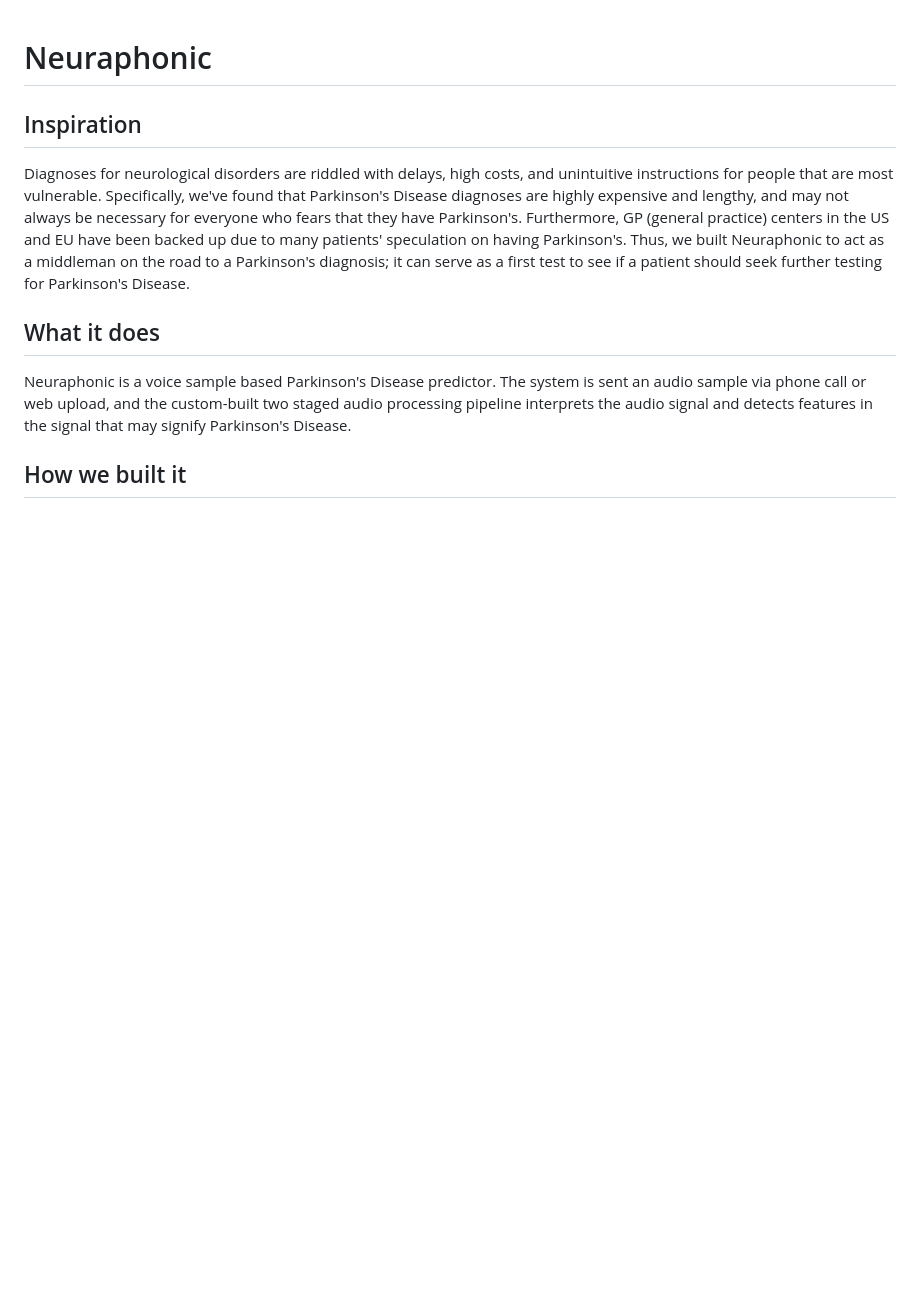
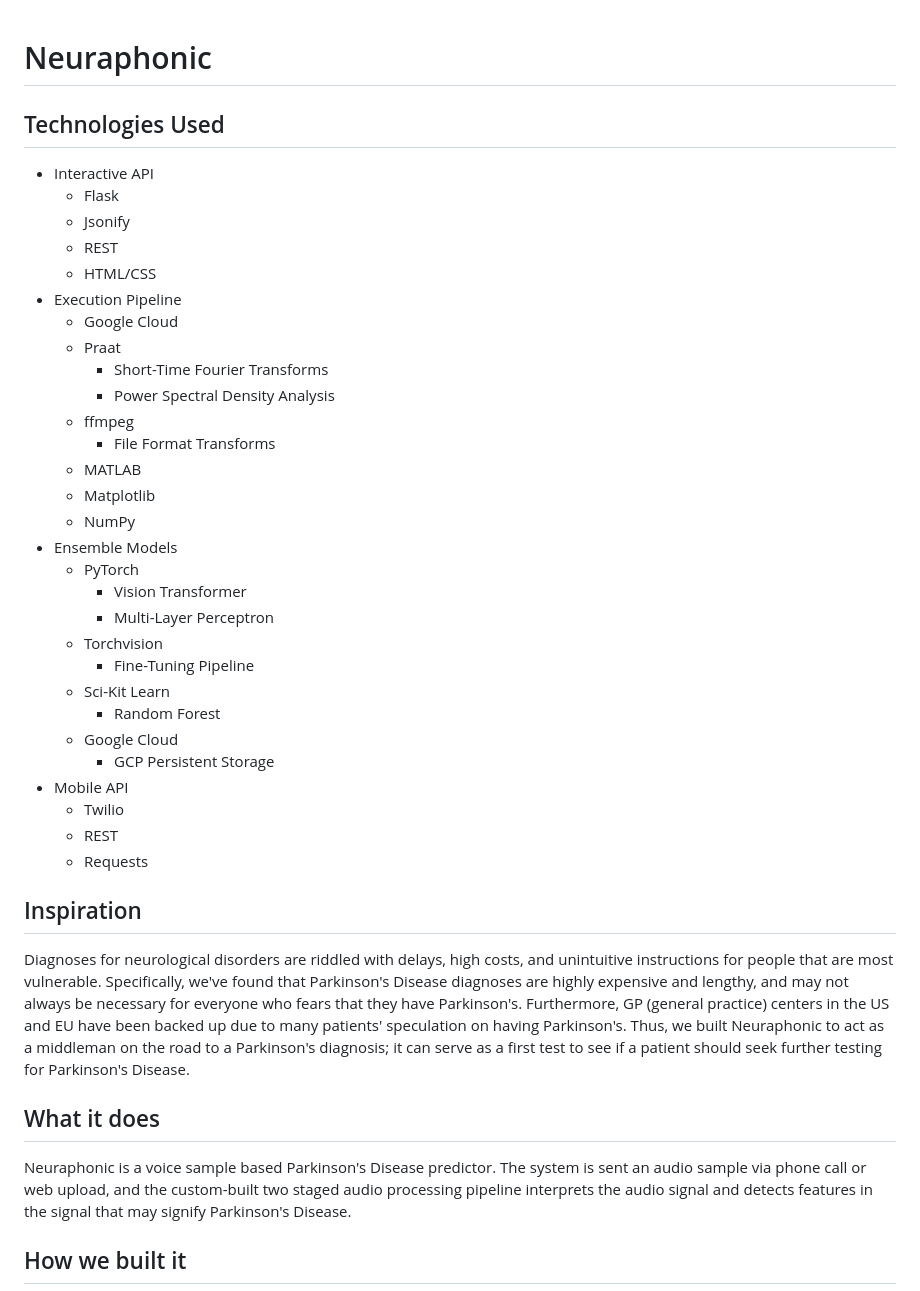
Before and after one commit to neuraphonic/neuraphonic, a Markdown page: README.md, the part around the change. Drawn GitHub-style; blank space fills up the shorter version.

```diff
--- a/README.md
+++ b/README.md
@@ -1,4 +1,35 @@
 # Neuraphonic
+
+## Technologies Used
+- Interactive API
+    - Flask
+    - Jsonify
+    - REST
+    - HTML/CSS
+- Execution Pipeline
+    - Google Cloud
+    - Praat
+        - Short-Time Fourier Transforms
+        - Power Spectral Density Analysis
+    - ffmpeg
+        - File Format Transforms
+    - MATLAB
+    - Matplotlib
+    - NumPy
+- Ensemble Models
+    - PyTorch
+        - Vision Transformer
+        - Multi-Layer Perceptron
+    - Torchvision
+        - Fine-Tuning Pipeline
+    - Sci-Kit Learn
+        - Random Forest
+    - Google Cloud
+        - GCP Persistent Storage
+- Mobile API
+    - Twilio
+    - REST
+    - Requests
 
 ## Inspiration
 Diagnoses for neurological disorders are riddled with delays, high costs, and unintuitive instructions for people that are most vulnerable. Specifically, we've found that Parkinson's Disease diagnoses are highly expensive and lengthy, and may not always be necessary for everyone who fears that they have Parkinson's. Furthermore, GP (general practice) centers in the US and EU have been backed up due to many patients' speculation on having Parkinson's. Thus, we built Neuraphonic to act as a middleman on the road to a Parkinson's diagnosis; it can serve as a first test to see if a patient should seek further testing for Parkinson's Disease.
```
